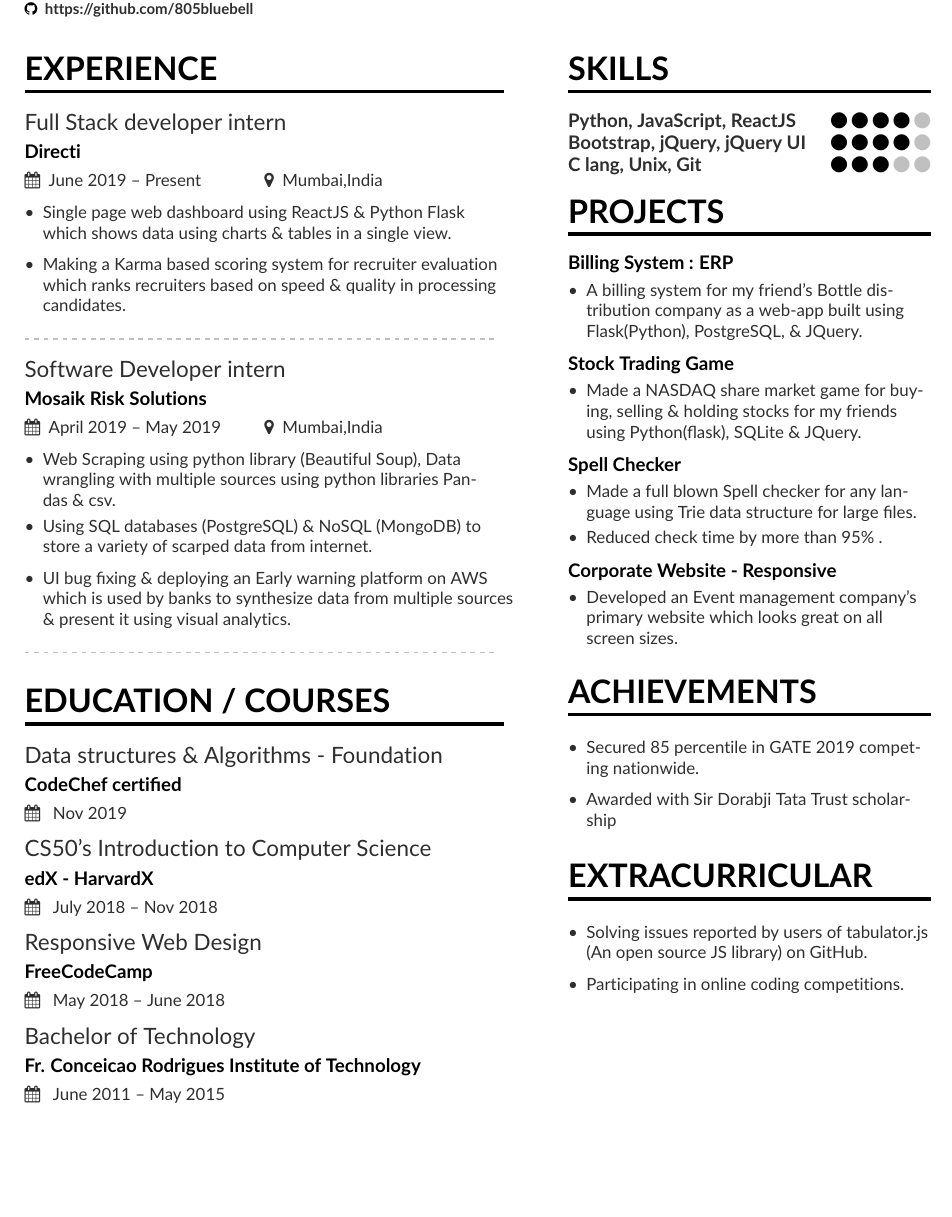
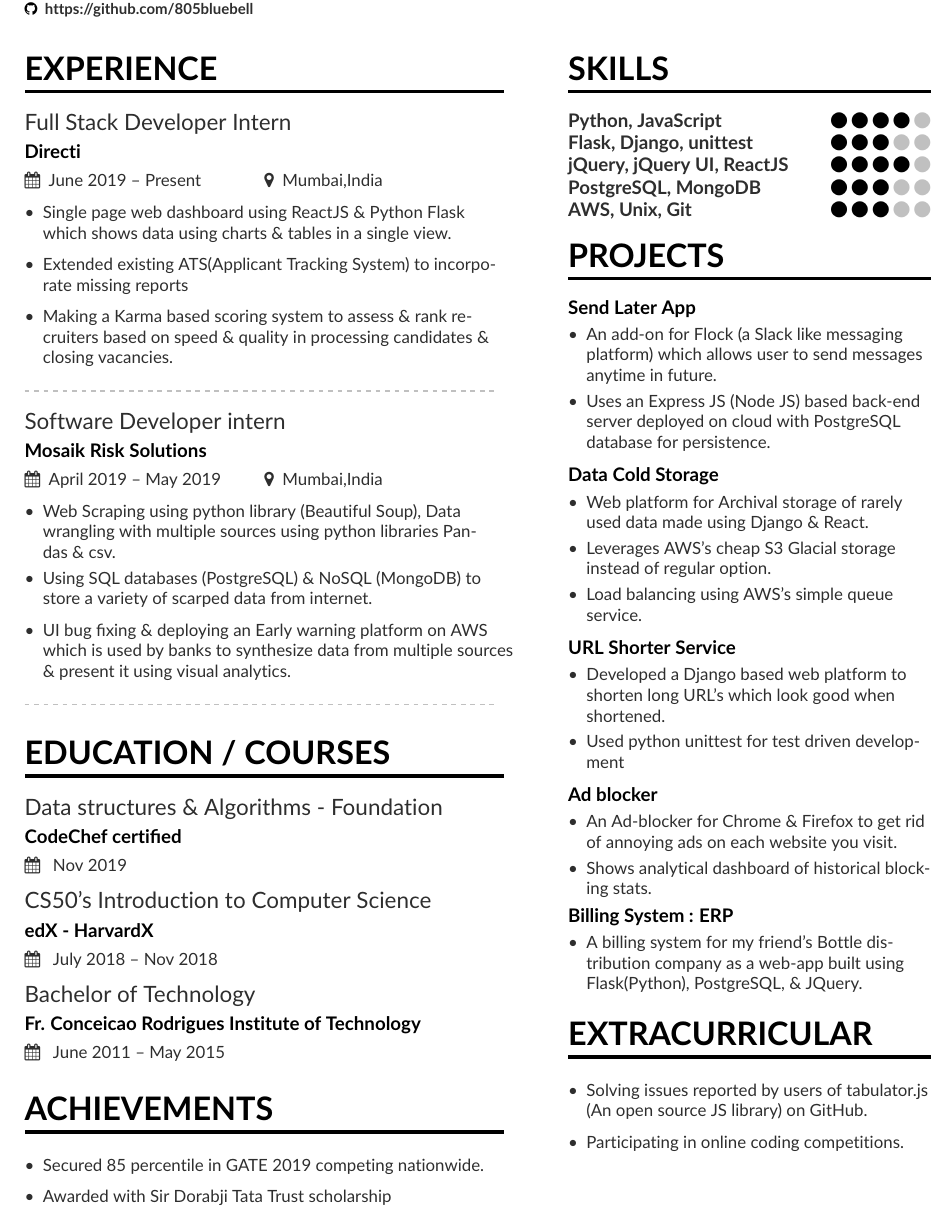
Before and after one commit to 0pankajkumar/Latex-Resume, a LaTeX CV (mmayer.tex, which reads page1sidebar.tex): part of the page, cut so that both start at the same text, the shorter picture padded with empty space. Compiled offline with pdfLaTeX.

Commit message:
summer resume

```diff
--- a/mmayer.tex
+++ b/mmayer.tex
@@ -92,11 +92,13 @@
 %% \cvsection title in the "main" bar.
 \cvsection[page1sidebar]{Experience}
 
-\cvevent{Full Stack developer intern}{Directi }{June 2019 -- Present}{Mumbai,India}
+\cvevent{Full Stack Developer Intern}{Directi }{June 2019 -- Present}{Mumbai,India}
 \begin{itemize}
 \item Single page web dashboard using ReactJS \& Python Flask which shows data using charts \& tables in a single view.
 \smallskip
-\item Making a Karma based scoring system for recruiter evaluation which ranks recruiters based on speed \& quality in processing candidates.
+\item Extended existing ATS(Applicant Tracking System) to incorporate missing reports
+\smallskip
+\item Making a Karma based scoring system to assess \& rank recruiters based on speed \& quality in processing candidates \& closing vacancies.
 \end{itemize}
 
 \divider
@@ -120,7 +122,7 @@
 \cvsection{Education / Courses}
 \cvevent{Data structures \& Algorithms - Foundation}{CodeChef certified}{ Nov 2019}{}
 \cvevent{CS50's Introduction to Computer Science}{edX - HarvardX}{ July 2018 -- Nov 2018}{}
-\cvevent{Responsive Web Design}{FreeCodeCamp}{ May 2018 -- June 2018}{}
+
 %\divider
 \cvevent{Bachelor of Technology}{Fr. Conceicao Rodrigues Institute of Technology}{ June 2011 -- May 2015}{}
 % \divider
@@ -148,6 +150,19 @@
 %   5/8em/accent!20/Baking cupcakes
 % }
 
+
+\cvsection{Achievements}
+\smallskip
+\begin{itemize}
+\item Secured 85 percentile in GATE 2019 competing nationwide.
+\smallskip
+\item Awarded with Sir Dorabji Tata Trust scholarship
+\smallskip
+\end{itemize}
+
+
+
+
 \clearpage
 
 % \cvsection[page2sidebar]{Publications}
--- a/page1sidebar.tex
+++ b/page1sidebar.tex
@@ -33,48 +33,52 @@
 
 \cvsection{SKILLS}
 
-\cvskill{Python, JavaScript, ReactJS}{4}
-\cvskill{Bootstrap, jQuery, jQuery UI}{4}
+\cvskill{Python, JavaScript}{4}
+\cvskill{Flask, Django, unittest}{3}
+\cvskill{jQuery, jQuery UI, ReactJS}{4}
 %\divider
 
-\cvskill{C lang, Unix, Git }{3}
+\cvskill{PostgreSQL, MongoDB}{3}
+\cvskill{AWS, Unix, Git }{3}
 % \divider
 %\cvskill{German}{3}
 
 
 \cvsection{Projects}
+
+\cvproject{Send Later App}
+\begin{itemize}
+\item An add-on for Flock (a Slack like messaging platform) which allows user to send messages anytime in future.
+\item Uses an Express JS (Node JS) based back-end server deployed on cloud with PostgreSQL database for persistence.
+
+\end{itemize}
+\smallskip
+\cvproject{Data Cold Storage}
+\begin{itemize}
+\item Web platform for Archival storage of rarely used data made using Django \& React.
+\item Leverages AWS's cheap S3 Glacial storage instead of regular option.
+\item Load balancing using AWS's simple queue service.
+\end{itemize}
+\smallskip
+\cvproject{URL Shorter Service}
+\begin{itemize}
+\item Developed a Django based web platform to shorten long URL's which look good when shortened.
+\item Used python unittest for test driven development
+\end{itemize}
+\smallskip
+
+\cvproject{Ad blocker}
+\begin{itemize}
+\item An Ad-blocker for Chrome \& Firefox to get rid of annoying ads on each website you visit.
+\item Shows analytical dashboard of historical blocking stats.
+\end{itemize}
+
 \cvproject{Billing System : ERP}
 \begin{itemize}
 \item A  billing  system  for  my  friend's  Bottle  distribution  company as a web-app built using Flask(Python), PostgreSQL, \& JQuery.
+\end{itemize}
 
-\end{itemize}
-\smallskip
-\cvproject{Stock Trading Game}
-\begin{itemize}
-\item Made a NASDAQ share market game for buying, selling \& holding stocks for my friends using Python(flask), SQLite \& JQuery.
 
-\end{itemize}
-\smallskip
-\cvproject{Spell Checker}
-\begin{itemize}
-\item Made a full blown Spell checker for any language using Trie data structure for large files.
-\item Reduced check time by more than 95\% .
-\end{itemize}
-\smallskip
-\cvproject{Corporate Website - Responsive}
-\begin{itemize}
-\item Developed an Event management company's primary website which looks great on all screen sizes.
-\end{itemize}
-\smallskip
-
-\cvsection{Achievements}
-\smallskip
-\begin{itemize}
-\item Secured 85 percentile in GATE 2019 competing nationwide.
-\smallskip
-\item Awarded with Sir Dorabji Tata Trust scholarship
-\smallskip
-\end{itemize}
 
 \cvsection{Extracurricular}
 \smallskip
```
